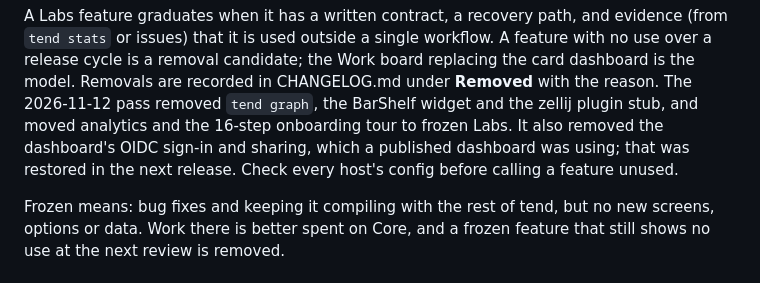
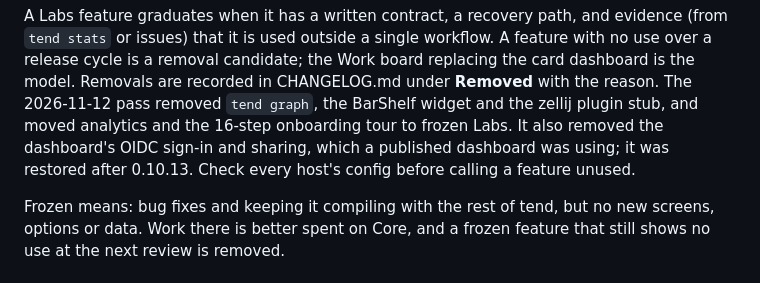
Before and after one commit to Open330/muxa, a Markdown page: docs/DIRECTION.md, the part around the change. Rendered like a GitHub page.

Commit message:
docs(direction): say when the dashboard sign-in came back
Co-Authored-By: Claude Opus 5.5 <noreply@anthropic.com>

```diff
--- a/docs/DIRECTION.md
+++ b/docs/DIRECTION.md
@@ -125,7 +125,7 @@ recorded in CHANGELOG.md under **Removed** with the reason. The 2026-11-12
 pass removed `tend graph`, the BarShelf widget and the zellij plugin stub,
 and moved analytics and the 16-step onboarding tour to frozen Labs. It also
 removed the dashboard's OIDC sign-in and sharing, which a published
-dashboard was using; that was restored in the next release. Check every
+dashboard was using; it was restored after 0.10.13. Check every
 host's config before calling a feature unused.
 
 Frozen means: bug fixes and keeping it compiling with the rest of tend, but
```
